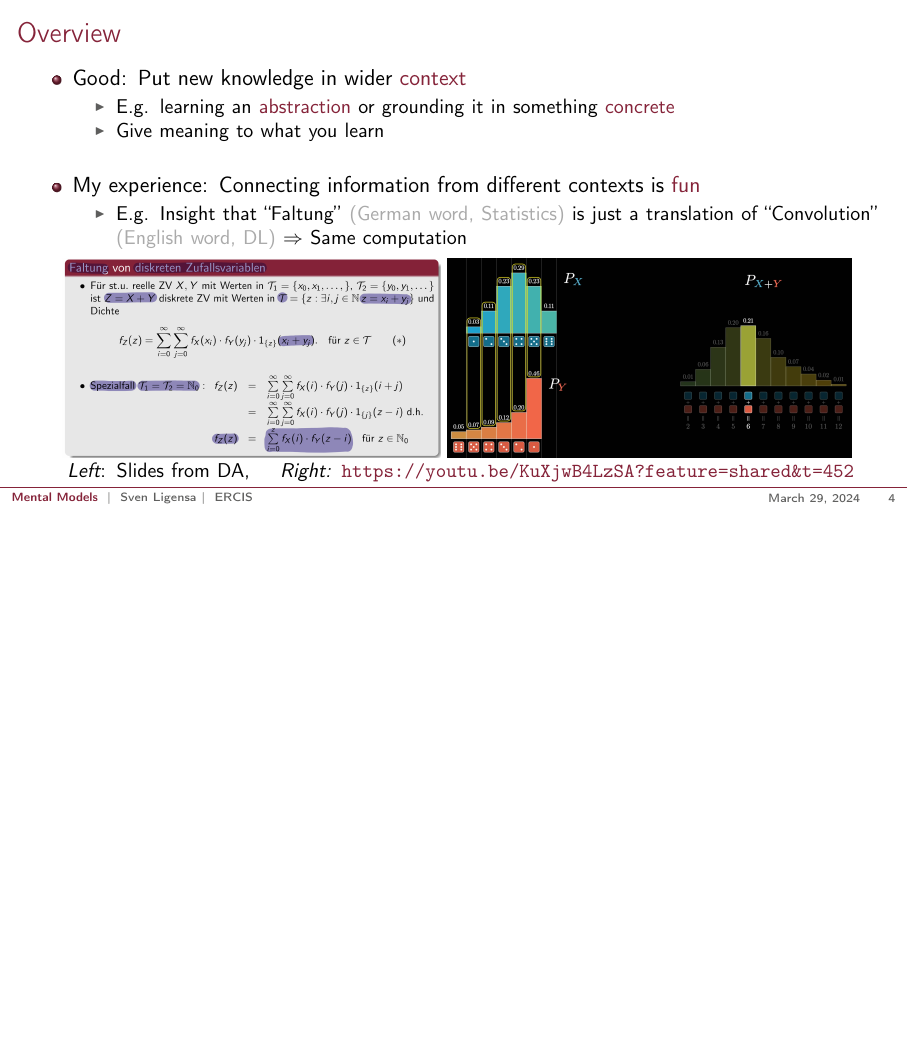
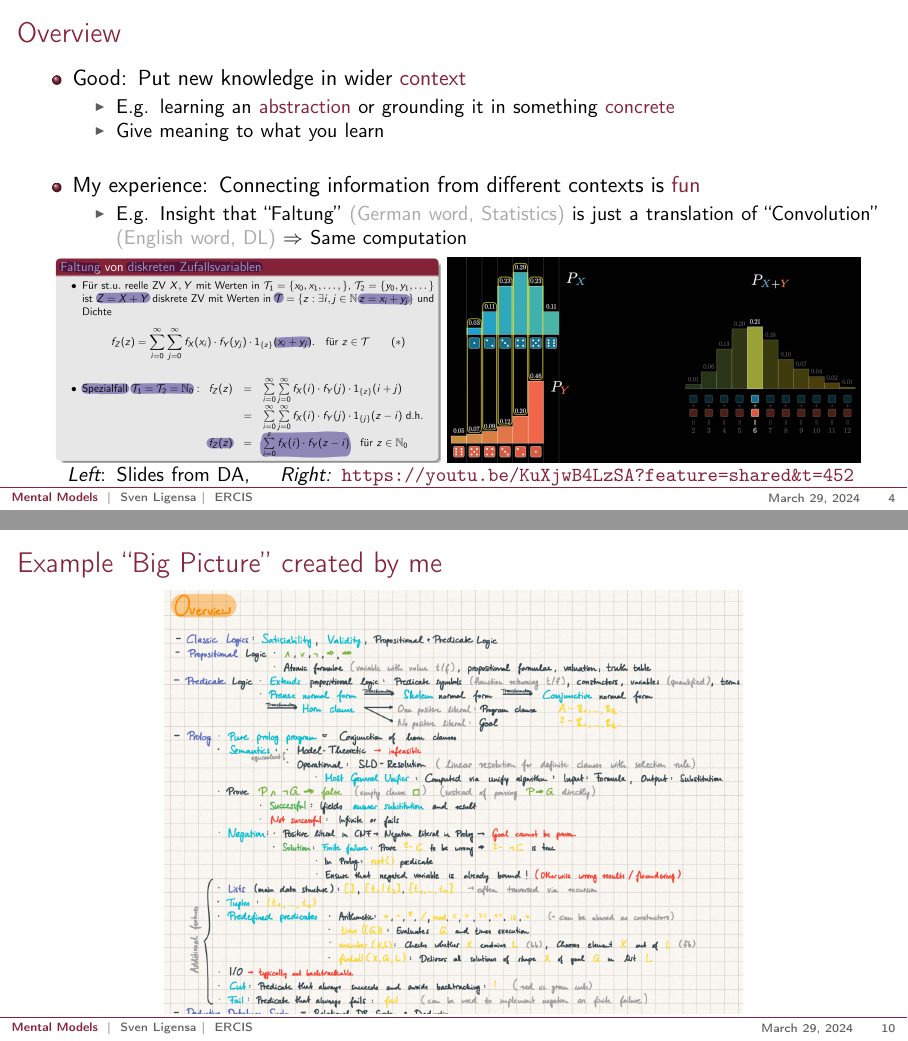
Before and after one commit to SvenLigensa/effective-studying, LaTeX slides (10_MentalModels.tex): page 4 of 14 before the commit and pages 4 and 11 of 15 after it, the two joined at a grey line, the shorter picture padded with empty space. Compiled offline with pdfLaTeX.

Commit message:
Added Big Picture example.

```diff
--- a/10_MentalModels.tex
+++ b/10_MentalModels.tex
@@ -64,8 +64,8 @@
 
         \begin{figure}
             \centering
-            \includegraphics[height=.22\paperwidth]{10_resources/da_conv.png}
-            \includegraphics[height=.22\paperwidth]{10_resources/3b1b_conv.png}
+            \includegraphics[height=.4\paperheight]{10_resources/da_conv.png}
+            \includegraphics[height=.4\paperheight]{10_resources/3b1b_conv.png}
             \vspace{-0.5em}
             \caption{\small{\emph{Left}: Slides from DA, \hspace{.8em} \emph{Right:} \url{https://youtu.be/KuXjwB4LzSA?feature=shared&t=452}}}
         \end{figure}
@@ -175,6 +175,10 @@
 \end{frame}
 \setbgimage{}
 
+\begin{frame}{Example ``Big Picture'' created by me}
+    \centering \includegraphics[height=.83\paperheight]{10_resources/big_picture_lsp_example.png}
+\end{frame}
+
 \section{Now You!}
 \begin{frame}{Now You!}
     \begin{itemize}
```
Also changed, not shown: 10_resources/big_picture_lsp_example.png (added).
